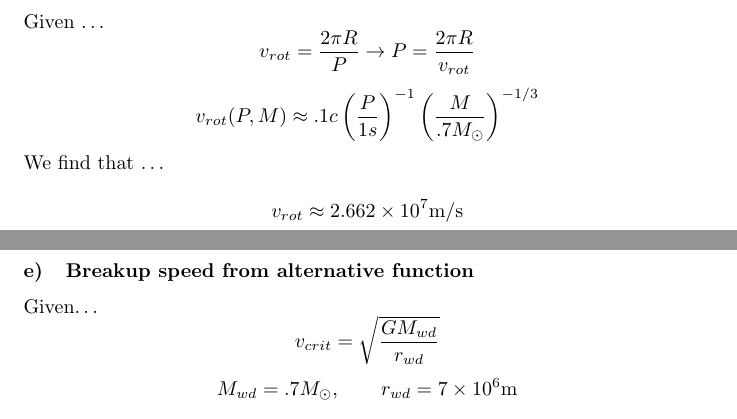
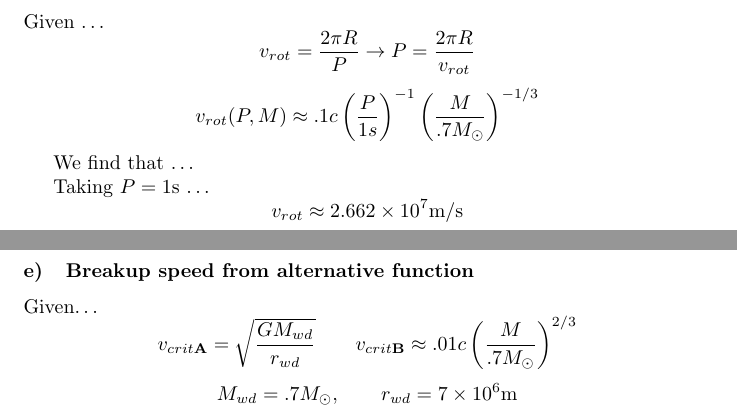
Before and after one commit to PiersonLip/introtoastrophys211HW, a LaTeX problem sheet (HW10/HW10.tex): two parts of pages 3 and 4 of 6, joined at a grey line, cut so that both start at the same text. Compiled offline with pdfLaTeX.

Commit message:
small little typo changes

```diff
--- a/HW10/HW10.tex
+++ b/HW10/HW10.tex
@@ -90,8 +90,10 @@ No, this is not possible. This is because \(\boxed{a < r_{wd}}\), meaning that t
 Given \dots
 \[v_{rot}= \frac{2\pi R}{P} \rightarrow P = \frac{2\pi R}{v_{rot}}\]
 \[v_{rot}(P,M) \approx .1c\left(\frac{P}{1s}\right)^{-1}\left(\frac{M}{.7M_\odot}\right)^{-1/3} \]
+
 We find that \dots
 
+Taking \(P = 1\)s \dots
 \[v_{rot} \approx 2.662 \times 10^7 \text{m/s}\]
 \[P = 2\pi \frac{r_{wd}}{v_{rot}}\]
 \[\boxed{P \approx 1.652\text{s}}\]
@@ -107,6 +109,6 @@ We find \dots
 \[\boxed{v = \sqrt{\frac{GM}{R}}}\]
 \subsubsection{Breakup speed from alternative function}
 Given\dots
-\[v_{crit} = \sqrt{\frac{GM_{wd}}{r_{wd}}}\]
+\[v_{crit \textbf{A}} = \sqrt{\frac{GM_{wd}}{r_{wd}}} \qquad v_{crit \textbf{B}}\approx .01c \left(\frac{M}{.7M_\odot}\right)^{2/3}\]
 \[M_{wd} = .7M_\odot, \qquad r_{wd} = 7 \times 10^6 \text{m}\]
 We find that \dots
```
Also changed, not shown: HW10/HW10.tex (5 more changed lines).
